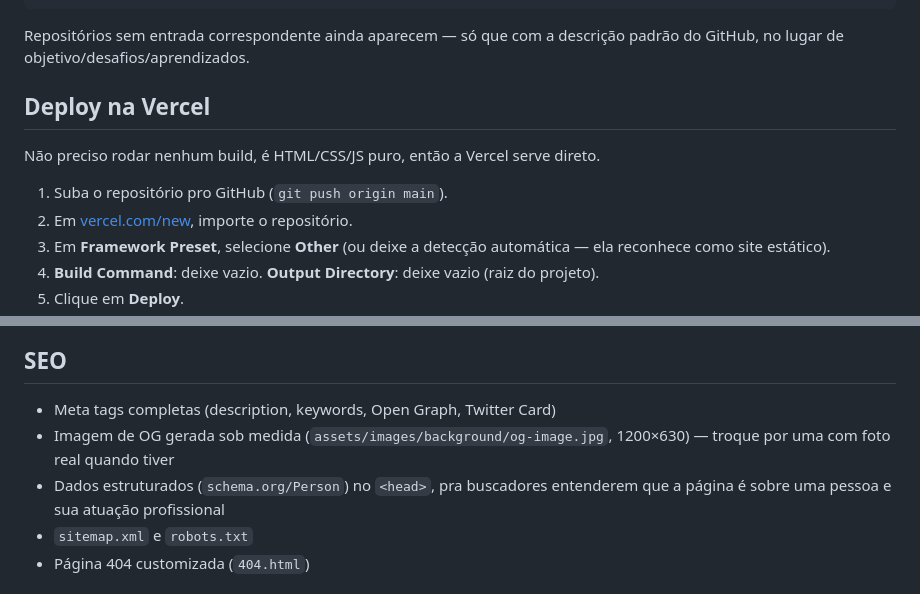
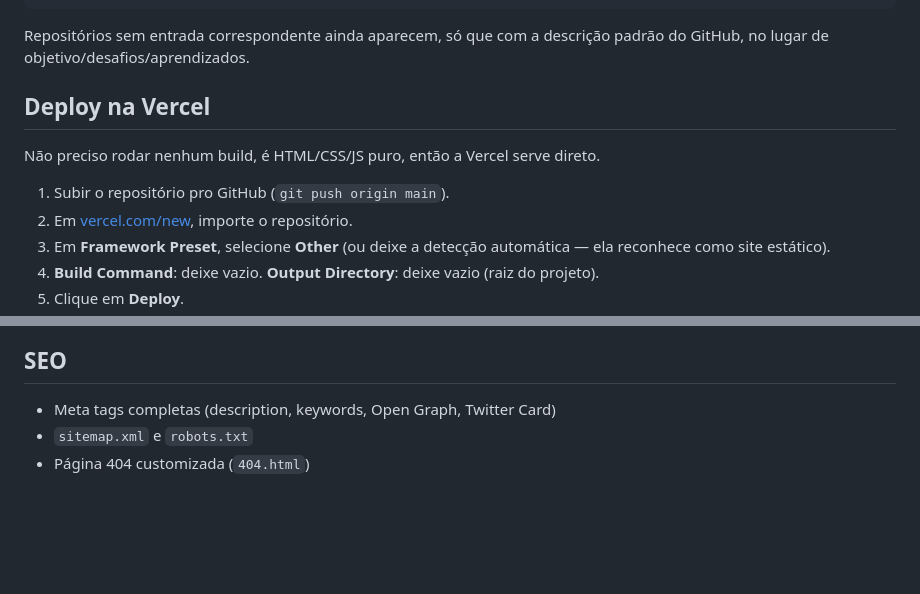
Before and after one commit to joao-torre/portifolio, a Markdown page: README.md, 2 parts joined by grey strips. Drawn GitHub-style; blank space fills up the shorter version.

````diff
--- a/README.md
+++ b/README.md
@@ -54,13 +54,13 @@ Para enriquecer um card específico com objetivo, desafios e aprendizados, adici
 }
 ```
 
-Repositórios sem entrada correspondente ainda aparecem — só que com a descrição padrão do GitHub, no lugar de objetivo/desafios/aprendizados.
+Repositórios sem entrada correspondente ainda aparecem, só que com a descrição padrão do GitHub, no lugar de objetivo/desafios/aprendizados.
 
 ## Deploy na Vercel
 
 Não preciso rodar nenhum build, é HTML/CSS/JS puro, então a Vercel serve direto.
 
-1. Suba o repositório pro GitHub (`git push origin main`).
+1. Subir o repositório pro GitHub (`git push origin main`).
 2. Em [vercel.com/new](https://vercel.com/new), importe o repositório.
 3. Em **Framework Preset**, selecione **Other** (ou deixe a detecção automática — ela reconhece como site estático).
 4. **Build Command**: deixe vazio. **Output Directory**: deixe vazio (raiz do projeto).
@@ -77,8 +77,6 @@ Depois é só re-fazer o commit — a Vercel re-deploya automaticamente a cada p
 ## SEO
 
 - Meta tags completas (description, keywords, Open Graph, Twitter Card)
-- Imagem de OG gerada sob medida (`assets/images/background/og-image.jpg`, 1200×630) — troque por uma com foto real quando tiver
-- Dados estruturados (`schema.org/Person`) no `<head>`, pra buscadores entenderem que a página é sobre uma pessoa e sua atuação profissional
 - `sitemap.xml` e `robots.txt`
 - Página 404 customizada (`404.html`)
 
````
